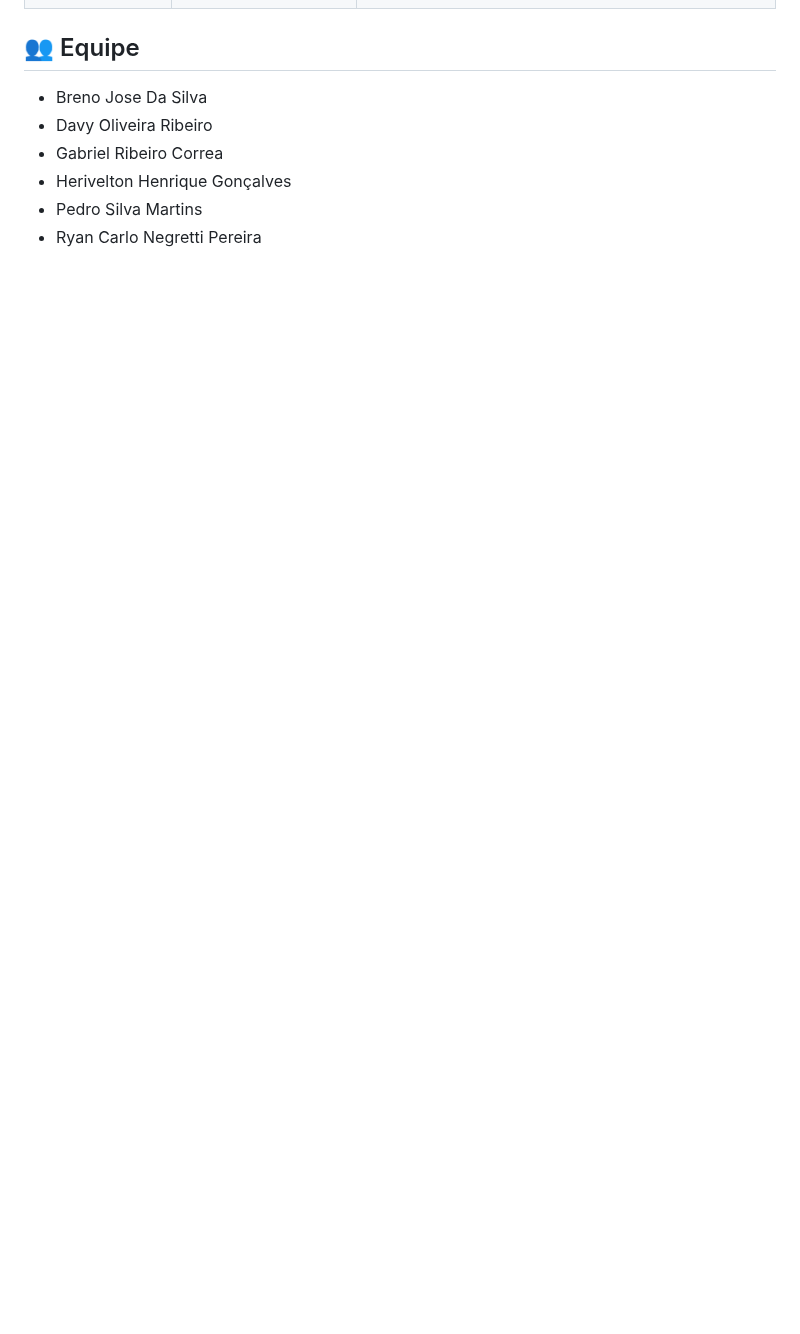
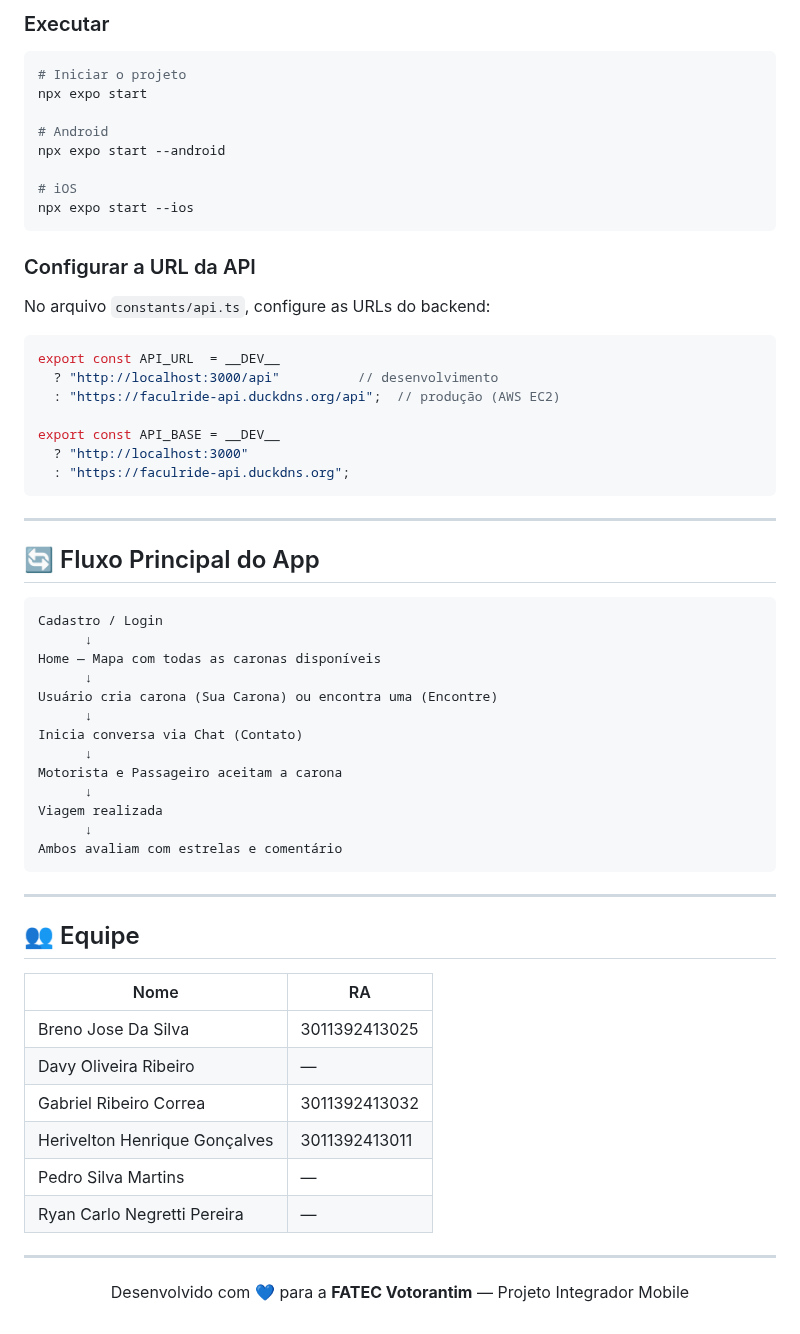
Before and after one commit to devDavyRibeiro/FaculRide-Mobile, a Markdown page: README.md, the part around one of its changes. Rendered like a GitHub page; blank space fills up the shorter version.

````diff
--- a/README.md
+++ b/README.md
@@ -38,8 +184,67 @@ Projeto Integrador para dispositivos mobiles
+### Executar
+
+```bash
+# Iniciar o projeto
+npx expo start
+
+# Android
+npx expo start --android
+
+# iOS
+npx expo start --ios
+```
+
+### Configurar a URL da API
+
+No arquivo `constants/api.ts`, configure as URLs do backend:
+
+```ts
+export const API_URL  = __DEV__
+  ? "http://localhost:3000/api"          // desenvolvimento
+  : "https://faculride-api.duckdns.org/api";  // produção (AWS EC2)
+
+export const API_BASE = __DEV__
+  ? "http://localhost:3000"
+  : "https://faculride-api.duckdns.org";
+```
+
+---
+
+## 🔄 Fluxo Principal do App
+
+```
+Cadastro / Login
+      ↓
+Home — Mapa com todas as caronas disponíveis
+      ↓
+Usuário cria carona (Sua Carona) ou encontra uma (Encontre)
+      ↓
+Inicia conversa via Chat (Contato)
+      ↓
+Motorista e Passageiro aceitam a carona
+      ↓
+Viagem realizada
+      ↓
+Ambos avaliam com estrelas e comentário
+```
+
+---
 
 ## 👥 Equipe
-- Breno Jose Da Silva
-- Davy Oliveira Ribeiro
-- Gabriel Ribeiro Correa
-- Herivelton Henrique Gonçalves
-- Pedro Silva Martins
-- Ryan Carlo Negretti Pereira
+
+| Nome | RA |
+|---|---|
+| Breno Jose Da Silva | 3011392413025 |
+| Davy Oliveira Ribeiro | — |
+| Gabriel Ribeiro Correa | 3011392413032 |
+| Herivelton Henrique Gonçalves | 3011392413011 |
+| Pedro Silva Martins | — |
+| Ryan Carlo Negretti Pereira | — |
+
+---
+
+<div align="center">
+
+Desenvolvido com 💙 para a **FATEC Votorantim** — Projeto Integrador Mobile
+
+</div>
````
Also changed, not shown: other parts of README.md (+177 -31 lines), assets/images/banner-faculride.png (added), assets/images/como-funciona.png (added), 16 other files.
